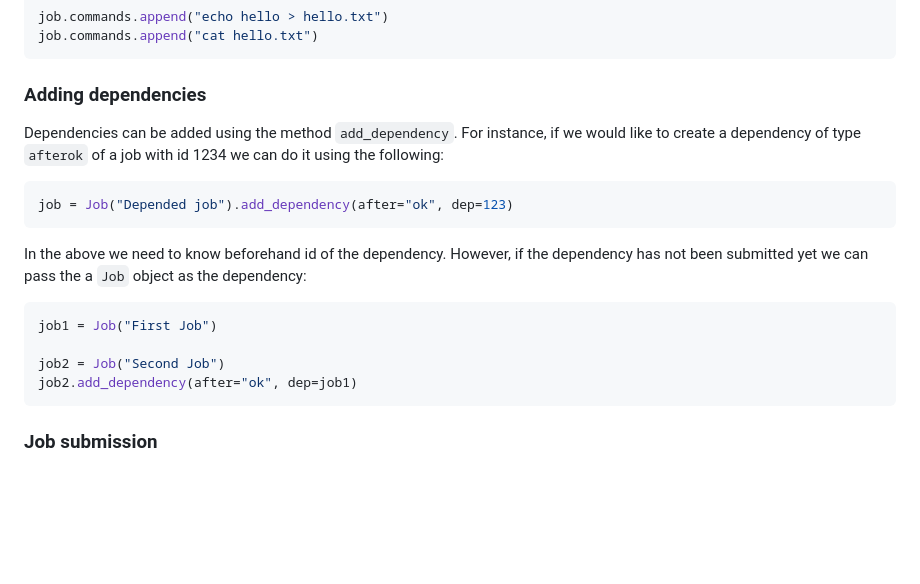
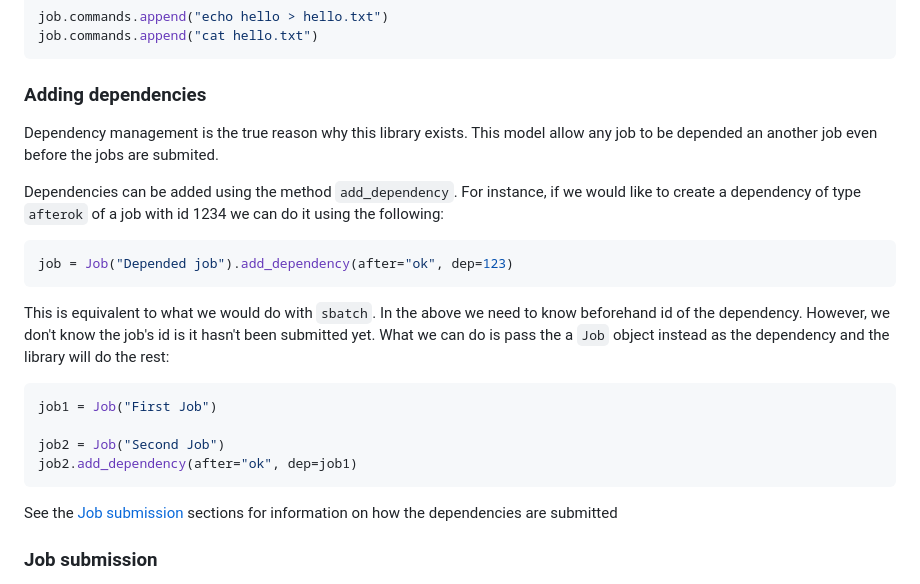
Before and after one commit to konmenel/slurmpy, a Markdown page: README.md, the part around the change printed below. Rendered like a GitHub page; blank space fills up the shorter version.

````diff
--- a/README.md
+++ b/README.md
@@ -91,6 +91,9 @@ job.commands.append("cat hello.txt")
 ```
 
 ### Adding dependencies
+Dependency management is the true reason why this library exists. This model
+allow any job to be depended an another job even before the jobs are submited.
+
 Dependencies can be added using the method `add_dependency`. For instance,
 if we would like to create a dependency of type `afterok` of a job with id
 1234 we can do it using the following:
@@ -98,15 +101,19 @@ if we would like to create a dependency of type `afterok` of a job with id
 job = Job("Depended job").add_dependency(after="ok", dep=123)
 ```
 
-In the above we need to know beforehand id of the dependency. However, if the
-dependency has not been submitted yet we can pass the a `Job` object as the
-dependency:
+This is equivalent to what we would do with `sbatch`. In the above we need
+to know beforehand id of the dependency. However, we don't know the job's id
+is it hasn't been submitted yet. What we can do is pass the a `Job` object instead
+as the dependency and the library will do the rest:
 ```python
 job1 = Job("First Job")
 
 job2 = Job("Second Job")
 job2.add_dependency(after="ok", dep=job1)
 ```
+
+See the [Job submission](#job-submission) sections for information on how the dependencies are
+submitted
 
 ### Job submission
 To submit the job simple call the method `submit`. In the case of unsubmitted
````
Also changed, not shown: other parts of README.md (+1 -1 lines).
